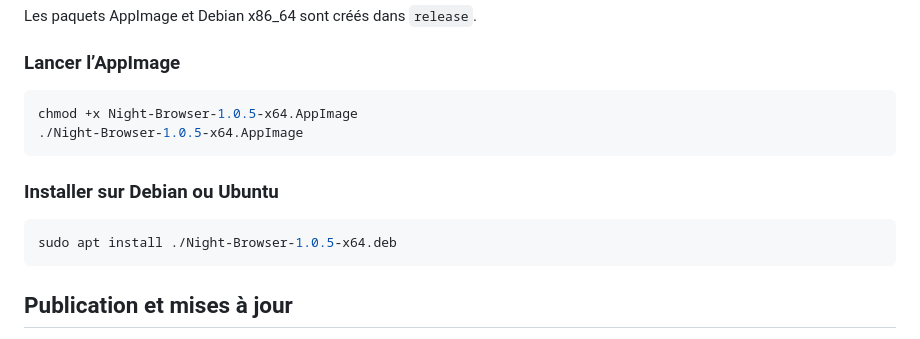
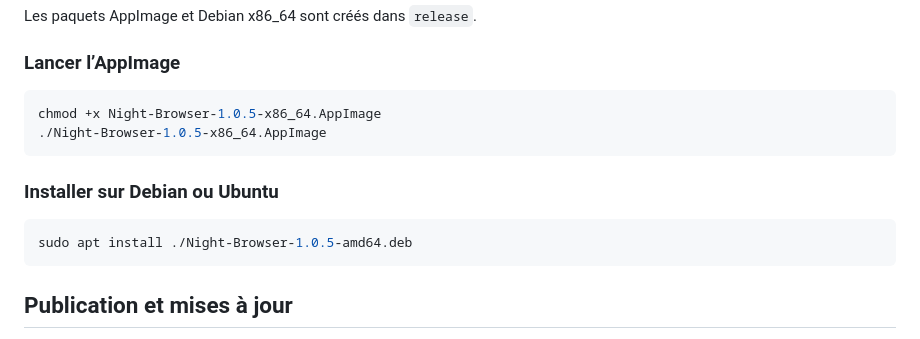
Before and after one commit to jujulian1607h/nova-browser, a Markdown page: app/README.md, the part around the change. GitHub-like rendering.

Commit message:
Fix Linux artifact names for 1.0.5: app/README.md

````diff
--- a/app/README.md
+++ b/app/README.md
@@ -39,14 +39,14 @@ Les paquets AppImage et Debian x86_64 sont créés dans `release`.
 ### Lancer l’AppImage
 
 ```sh
-chmod +x Night-Browser-1.0.5-x64.AppImage
-./Night-Browser-1.0.5-x64.AppImage
+chmod +x Night-Browser-1.0.5-x86_64.AppImage
+./Night-Browser-1.0.5-x86_64.AppImage
 ```
 
 ### Installer sur Debian ou Ubuntu
 
 ```sh
-sudo apt install ./Night-Browser-1.0.5-x64.deb
+sudo apt install ./Night-Browser-1.0.5-amd64.deb
 ```
 
 ## Publication et mises à jour
````
